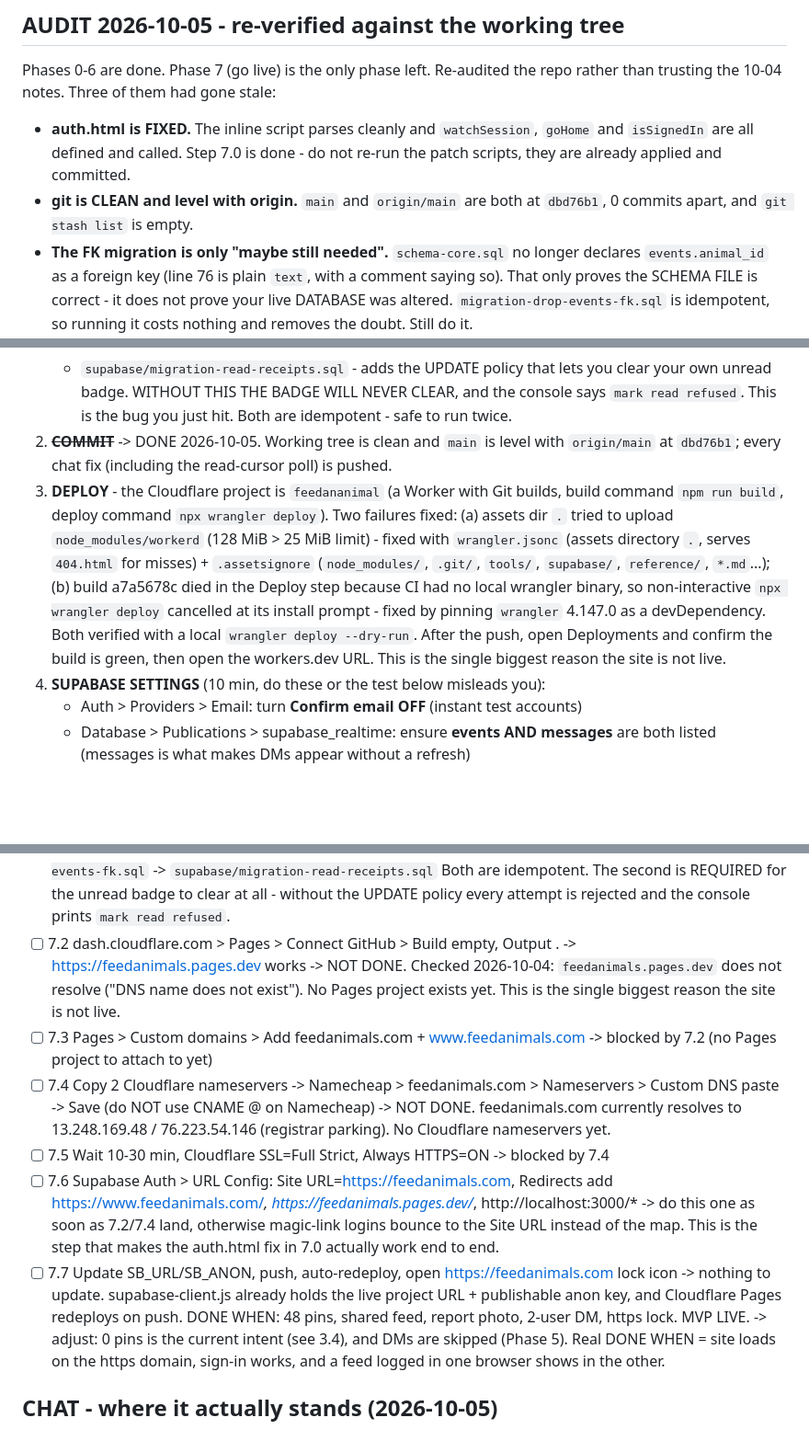
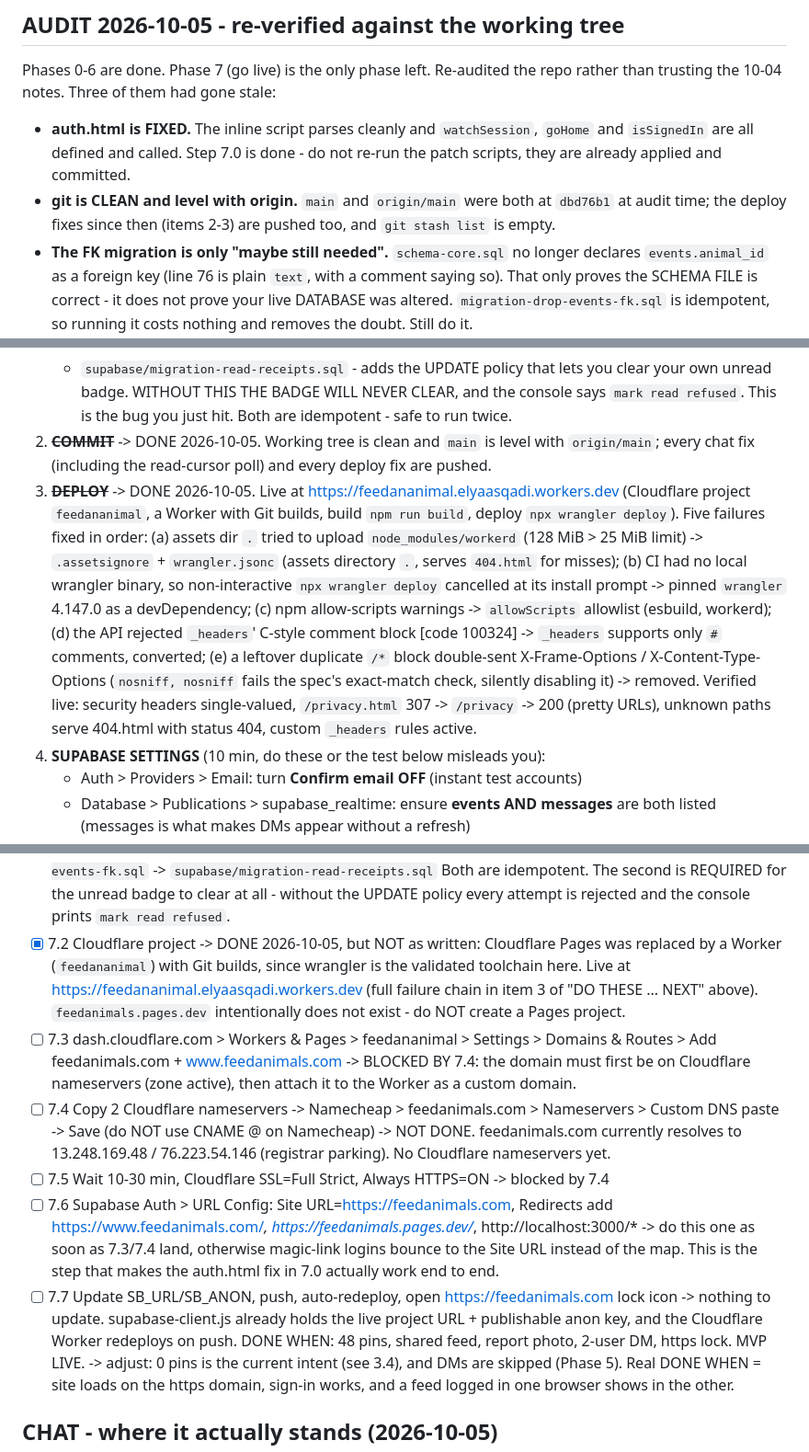
Before and after one commit to Elyas575/FeedAnAnimal, a Markdown page: MVP_FULL_STEPS.md, 3 parts joined by grey strips. Shown at 92% size. Drawn GitHub-style; blank space fills up the shorter version.

Commit message:
docs(mvp): mark deploy DONE, rebase 7.2/7.3 onto Worker reality

```diff
--- a/MVP_FULL_STEPS.md
+++ b/MVP_FULL_STEPS.md
@@ -14,8 +14,9 @@ gone stale:
 - **auth.html is FIXED.** The inline script parses cleanly and `watchSession`,
   `goHome` and `isSignedIn` are all defined and called. Step 7.0 is done -
   do not re-run the patch scripts, they are already applied and committed.
-- **git is CLEAN and level with origin.** `main` and `origin/main` are both at
-  `dbd76b1`, 0 commits apart, and `git stash list` is empty.
+- **git is CLEAN and level with origin.** `main` and `origin/main` were both at
+  `dbd76b1` at audit time; the deploy fixes since then (items 2-3) are pushed
+  too, and `git stash list` is empty.
 - **The FK migration is only "maybe still needed".** `schema-core.sql` no longer
   declares `events.animal_id` as a foreign key (line 76 is plain `text`, with a
   comment saying so). That only proves the SCHEMA FILE is correct - it does not
@@ -46,20 +47,25 @@ Verified by running the suites just now:
      and the console says `mark read refused`. This is the bug you just hit.
    Both are idempotent - safe to run twice.
 2. ~~**COMMIT**~~ -> DONE 2026-10-05. Working tree is clean and `main` is level
-   with `origin/main` at `dbd76b1`; every chat fix (including the read-cursor
-   poll) is pushed.
-3. **DEPLOY** - the Cloudflare project is `feedananimal` (a Worker with Git
-   builds, build command `npm run build`, deploy command `npx wrangler deploy`).
-   Two failures fixed: (a) assets dir `.` tried to upload `node_modules/workerd`
-   (128 MiB > 25 MiB limit) - fixed with `wrangler.jsonc` (assets
-   directory `.`, serves `404.html` for misses) + `.assetsignore`
-   (`node_modules/`, `.git/`, `tools/`, `supabase/`, `reference/`, `*.md`...);
-   (b) build a7a5678c died in the Deploy step because CI had no local wrangler
-   binary, so non-interactive `npx wrangler deploy` cancelled at its install
-   prompt - fixed by pinning `wrangler` 4.147.0 as a devDependency.
-   Both verified with a local `wrangler deploy --dry-run`. After the push, open
-   Deployments and confirm the build is green, then open the workers.dev URL.
-   This is the single biggest reason the site is not live.
+   with `origin/main`; every chat fix (including the read-cursor poll) and
+   every deploy fix are pushed.
+3. ~~**DEPLOY**~~ -> DONE 2026-10-05. Live at
+   https://feedananimal.elyaasqadi.workers.dev (Cloudflare project
+   `feedananimal`, a Worker with Git builds, build `npm run build`, deploy
+   `npx wrangler deploy`). Five failures fixed in order: (a) assets dir `.`
+   tried to upload `node_modules/workerd` (128 MiB > 25 MiB limit) ->
+   `.assetsignore` + `wrangler.jsonc` (assets directory `.`, serves
+   `404.html` for misses); (b) CI had no local wrangler binary, so
+   non-interactive `npx wrangler deploy` cancelled at its install prompt ->
+   pinned `wrangler` 4.147.0 as a devDependency; (c) npm allow-scripts
+   warnings -> `allowScripts` allowlist (esbuild, workerd); (d) the API
+   rejected `_headers`' C-style comment block [code 100324] -> `_headers`
+   supports only `#` comments, converted; (e) a leftover duplicate `/*` block
+   double-sent X-Frame-Options / X-Content-Type-Options (`nosniff, nosniff`
+   fails the spec's exact-match check, silently disabling it) -> removed.
+   Verified live: security headers single-valued, `/privacy.html` 307 ->
+   `/privacy` -> 200 (pretty URLs), unknown paths serve 404.html with status
+   404, custom `_headers` rules active.
 4. **SUPABASE SETTINGS** (10 min, do these or the test below misleads you):
    - Auth > Providers > Email: turn **Confirm email OFF** (instant test accounts)
    - Database > Publications > supabase_realtime: ensure **events AND messages**
@@ -210,24 +216,28 @@ DONE WHEN: no secrets in git, validators pass. -> YES.
       Both are idempotent. The second is REQUIRED for the unread badge to
       clear at all - without the UPDATE policy every attempt is rejected and
       the console prints `mark read refused`.
-- [ ] 7.2 dash.cloudflare.com > Pages > Connect GitHub > Build empty, Output . -> https://feedanimals.pages.dev works
-      -> NOT DONE. Checked 2026-10-04: `feedanimals.pages.dev` does not resolve
-         ("DNS name does not exist"). No Pages project exists yet. This is the
-         single biggest reason the site is not live.
-- [ ] 7.3 Pages > Custom domains > Add feedanimals.com + www.feedanimals.com
-      -> blocked by 7.2 (no Pages project to attach to yet)
+- [X] 7.2 Cloudflare project -> DONE 2026-10-05, but NOT as written: Cloudflare
+      Pages was replaced by a Worker (`feedananimal`) with Git builds, since
+      wrangler is the validated toolchain here. Live at
+      https://feedananimal.elyaasqadi.workers.dev (full failure chain in item
+      3 of "DO THESE ... NEXT" above). `feedanimals.pages.dev` intentionally
+      does not exist - do NOT create a Pages project.
+- [ ] 7.3 dash.cloudflare.com > Workers & Pages > feedananimal > Settings >
+      Domains & Routes > Add feedanimals.com + www.feedanimals.com
+      -> BLOCKED BY 7.4: the domain must first be on Cloudflare nameservers
+      (zone active), then attach it to the Worker as a custom domain.
 - [ ] 7.4 Copy 2 Cloudflare nameservers -> Namecheap > feedanimals.com > Nameservers > Custom DNS paste -> Save (do NOT use CNAME @ on Namecheap)
       -> NOT DONE. feedanimals.com currently resolves to 13.248.169.48 /
          76.223.54.146 (registrar parking). No Cloudflare nameservers yet.
 - [ ] 7.5 Wait 10-30 min, Cloudflare SSL=Full Strict, Always HTTPS=ON
       -> blocked by 7.4
 - [ ] 7.6 Supabase Auth > URL Config: Site URL=https://feedanimals.com, Redirects add https://www.feedanimals.com/*, https://feedanimals.pages.dev/*, http://localhost:3000/*
-      -> do this one as soon as 7.2/7.4 land, otherwise magic-link logins
+      -> do this one as soon as 7.3/7.4 land, otherwise magic-link logins
          bounce to the Site URL instead of the map. This is the step that makes
          the auth.html fix in 7.0 actually work end to end.
 - [ ] 7.7 Update SB_URL/SB_ANON, push, auto-redeploy, open https://feedanimals.com lock icon
       -> nothing to update. supabase-client.js already holds the live project
-         URL + publishable anon key, and Cloudflare Pages redeploys on push.
+         URL + publishable anon key, and the Cloudflare Worker redeploys on push.
 DONE WHEN: 48 pins, shared feed, report photo, 2-user DM, https lock. MVP LIVE.
       -> adjust: 0 pins is the current intent (see 3.4), and DMs are skipped
          (Phase 5). Real DONE WHEN = site loads on the https domain, sign-in
```
